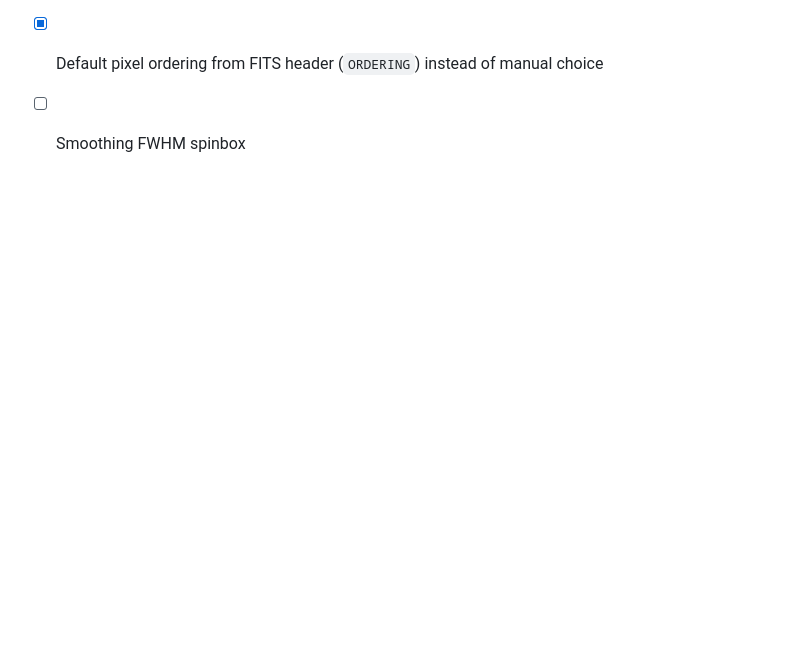
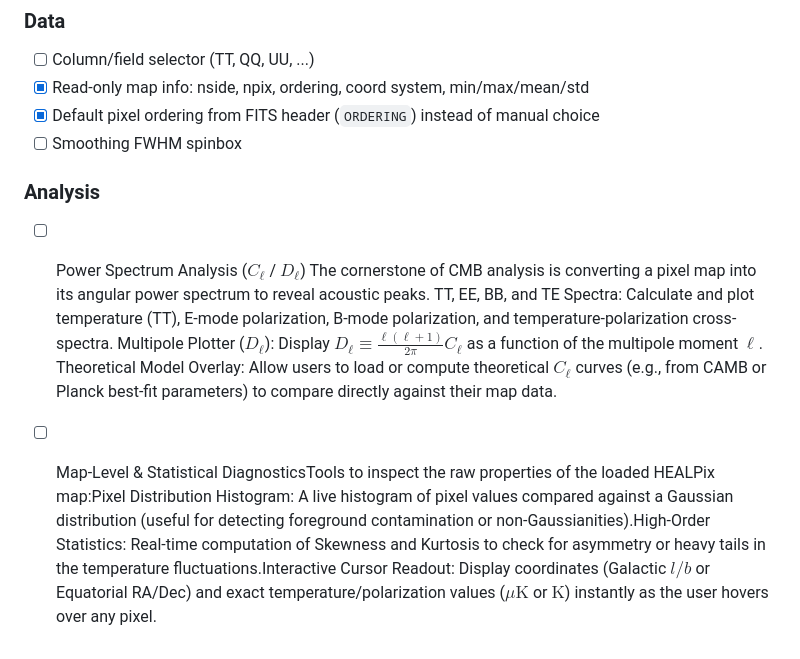
Before and after one commit to dheerajshenoy/hpvis, a Markdown page: TODO.md, the part around one of its changes. Rendered like a GitHub page; blank space fills up the shorter version.

Commit message:
Update TODO

```diff
--- a/TODO.md
+++ b/TODO.md
@@ -86,3 +86,12 @@
 - [x] Read-only map info: nside, npix, ordering, coord system, min/max/mean/std
 - [x] Default pixel ordering from FITS header (`ORDERING`) instead of manual choice
 - [ ] Smoothing FWHM spinbox
+
+### Analysis
+- [ ] Power Spectrum Analysis ($C_\ell$ / $D_\ell$)
+The cornerstone of CMB analysis is converting a pixel map into its angular power spectrum to reveal acoustic peaks.
+TT, EE, BB, and TE Spectra: Calculate and plot temperature (TT), E-mode polarization, B-mode polarization, and temperature-polarization cross-spectra.
+Multipole Plotter ($D_\ell$): Display $D_\ell \equiv \frac{\ell(\ell+1)}{2\pi} C_\ell$ as a function of the multipole moment $\ell$.
+Theoretical Model Overlay: Allow users to load or compute theoretical $C_\ell$ curves (e.g., from CAMB or Planck best-fit parameters) to compare directly against their map data.
+
+- [ ] Map-Level & Statistical DiagnosticsTools to inspect the raw properties of the loaded HEALPix map:Pixel Distribution Histogram: A live histogram of pixel values compared against a Gaussian distribution (useful for detecting foreground contamination or non-Gaussianities).High-Order Statistics: Real-time computation of Skewness and Kurtosis to check for asymmetry or heavy tails in the temperature fluctuations.Interactive Cursor Readout: Display coordinates (Galactic $l/b$ or Equatorial RA/Dec) and exact temperature/polarization values ($\mu\text{K}$ or $\text{K}$) instantly as the user hovers over any pixel.
```
Also changed, not shown: other parts of TODO.md (+4 -4 lines).
